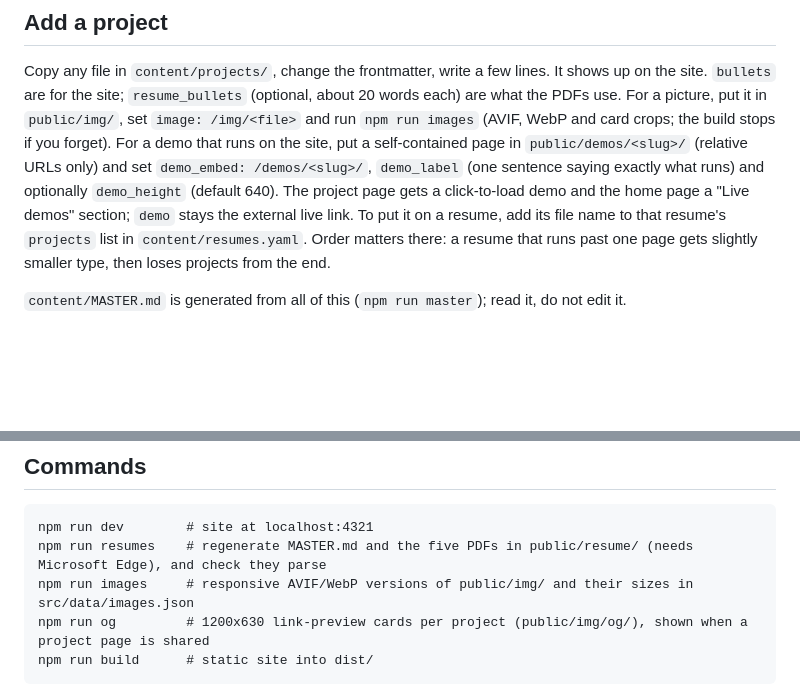
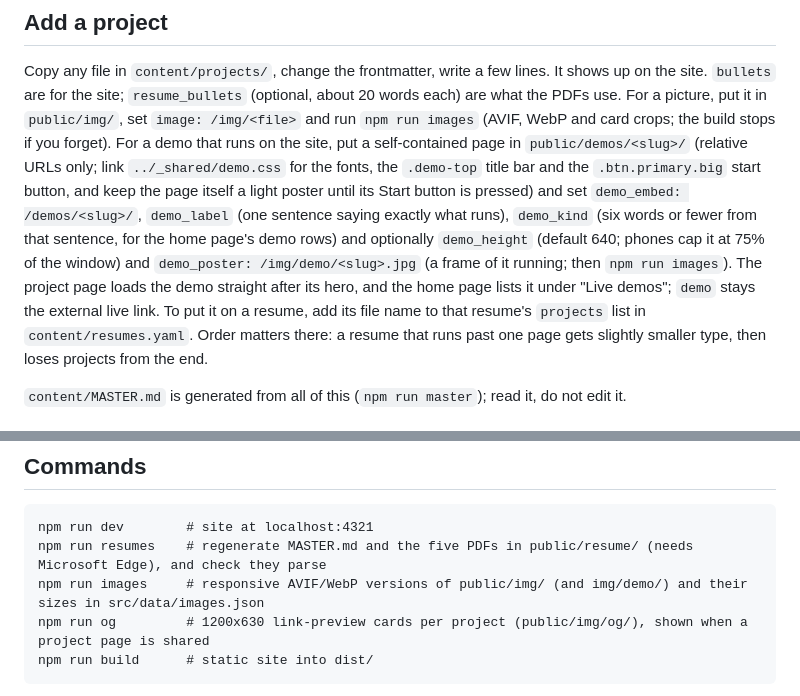
Before and after one commit to happyc0der/happyc0der.github.io, a Markdown page: README.md, 2 parts joined by grey strips. Drawn GitHub-style; blank space fills up the shorter version.

Commit message:
README: how a demo plugs in now (demo_kind, demo_poster, shared styles)
Co-Authored-By: Claude Opus 5.5 <noreply@anthropic.com>

```diff
--- a/README.md
+++ b/README.md
@@ -6,7 +6,7 @@ Site and resumes, both built from `content/`.
 Copy any file in `content/projects/`, change the frontmatter, write a few lines. It shows up on the site.
 `bullets` are for the site; `resume_bullets` (optional, about 20 words each) are what the PDFs use.
 For a picture, put it in `public/img/`, set `image: /img/<file>` and run `npm run images` (AVIF, WebP and card crops; the build stops if you forget).
-For a demo that runs on the site, put a self-contained page in `public/demos/<slug>/` (relative URLs only) and set `demo_embed: /demos/<slug>/`, `demo_label` (one sentence saying exactly what runs) and optionally `demo_height` (default 640). The project page gets a click-to-load demo and the home page a "Live demos" section; `demo` stays the external live link.
+For a demo that runs on the site, put a self-contained page in `public/demos/<slug>/` (relative URLs only; link `../_shared/demo.css` for the fonts, the `.demo-top` title bar and the `.btn.primary.big` start button, and keep the page itself a light poster until its Start button is pressed) and set `demo_embed: /demos/<slug>/`, `demo_label` (one sentence saying exactly what runs), `demo_kind` (six words or fewer from that sentence, for the home page's demo rows) and optionally `demo_height` (default 640; phones cap it at 75% of the window) and `demo_poster: /img/demo/<slug>.jpg` (a frame of it running; then `npm run images`). The project page loads the demo straight after its hero, and the home page lists it under "Live demos"; `demo` stays the external live link.
 To put it on a resume, add its file name to that resume's `projects` list in `content/resumes.yaml`.
 Order matters there: a resume that runs past one page gets slightly smaller type, then loses projects from the end.
 
@@ -24,7 +24,7 @@ Add a collection in `src/content.config.ts`, copy `src/pages/notes/` and rename,
 ## Commands
     npm run dev        # site at localhost:4321
     npm run resumes    # regenerate MASTER.md and the five PDFs in public/resume/ (needs Microsoft Edge), and check they parse
-    npm run images     # responsive AVIF/WebP versions of public/img/ and their sizes in src/data/images.json
+    npm run images     # responsive AVIF/WebP versions of public/img/ (and img/demo/) and their sizes in src/data/images.json
     npm run og         # 1200x630 link-preview cards per project (public/img/og/), shown when a project page is shared
     npm run build      # static site into dist/
 
```
